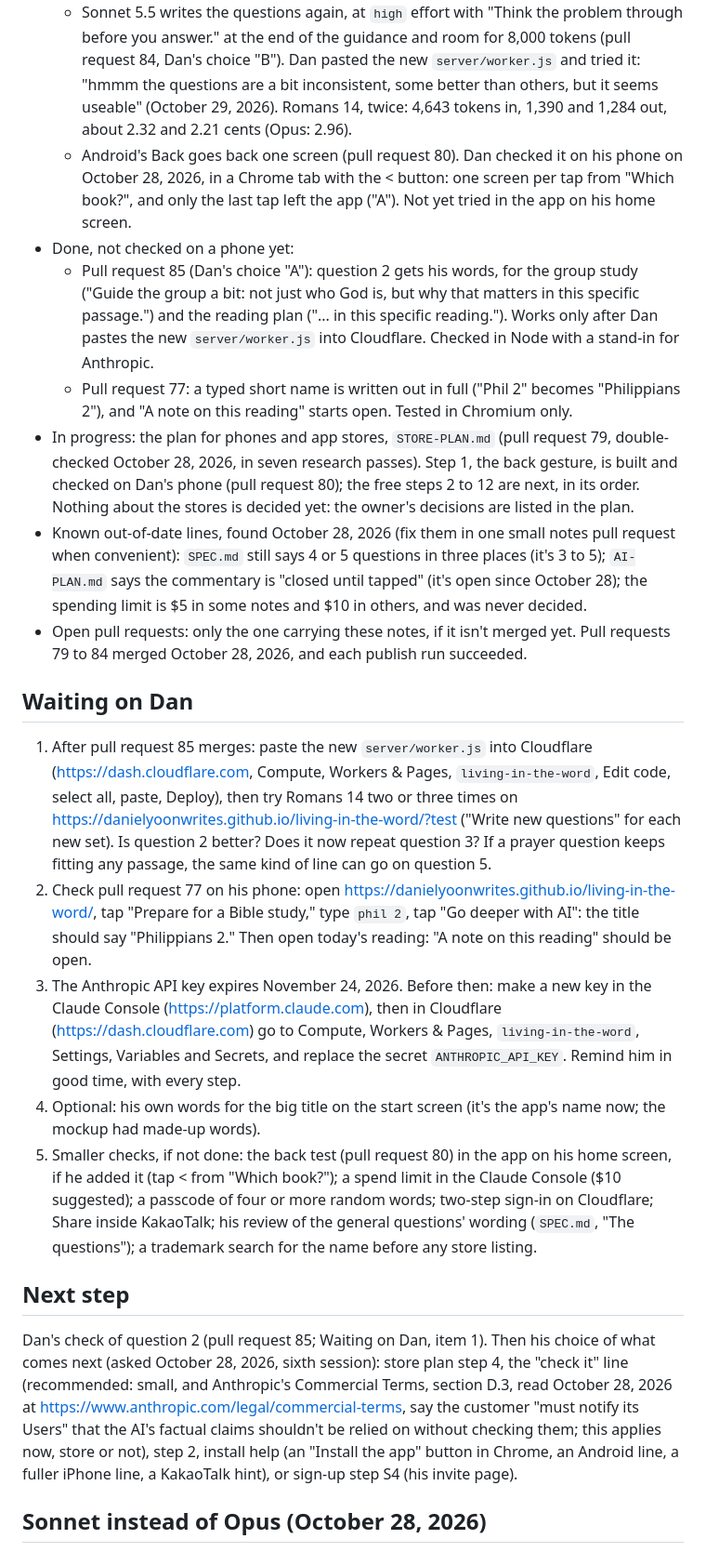
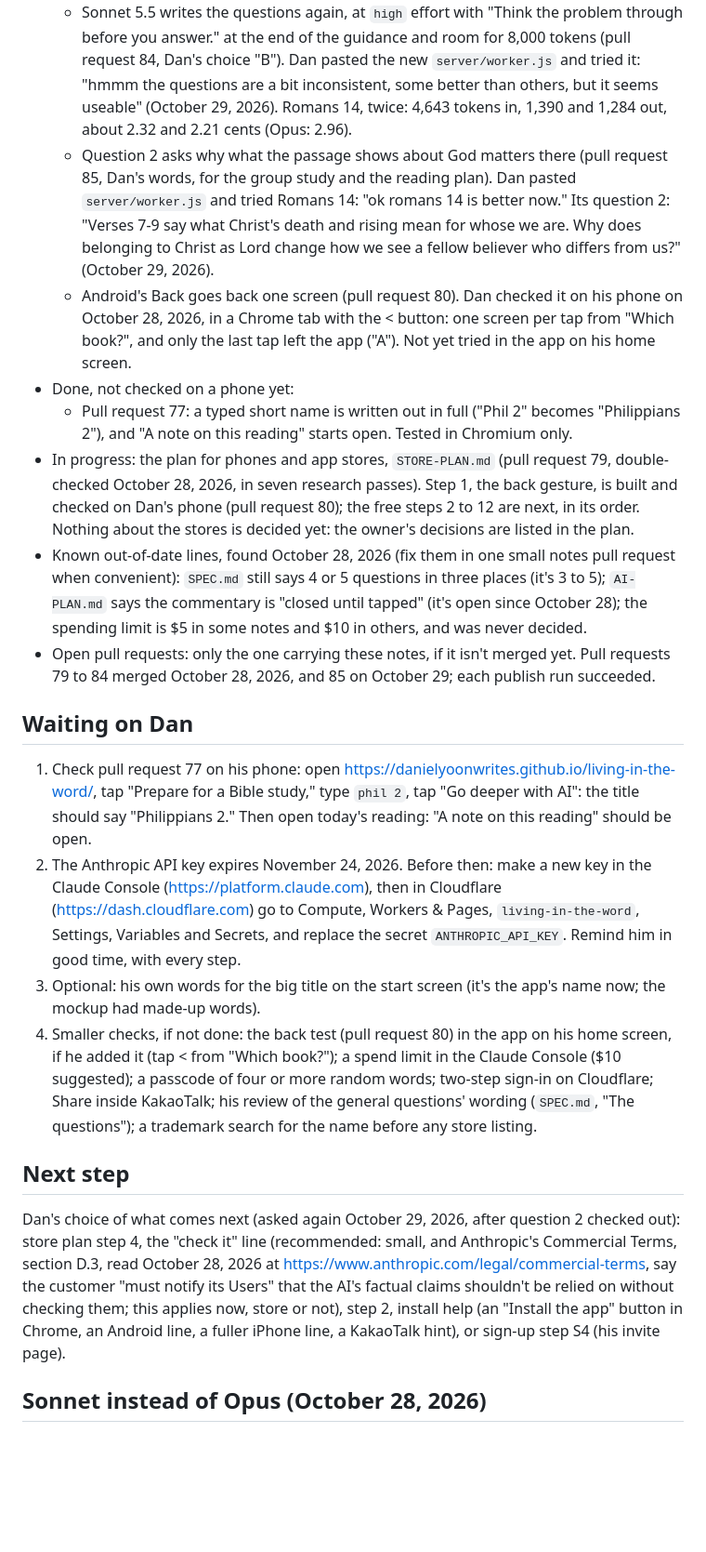
Before and after one commit to danielyoonwrites/danielyoonwrites.github.io, a Markdown page: living-in-the-word/PROGRESS.md, the part around the change. Shown at 93% size. GitHub-like rendering; blank space fills up the shorter version.

Commit message:
Notes: question 2 checked on Romans 14 (pull request 85)
Dan: "ok romans 14 is better now." Waiting on his choice of what
comes next.

Co-Authored-By: Claude Opus 5.5 <noreply@anthropic.com>
Claude-Session: https://claude.ai/code/session_019RzHGfQQZrWMTkUdtADCDT

```diff
--- a/living-in-the-word/PROGRESS.md
+++ b/living-in-the-word/PROGRESS.md
@@ -10,23 +10,22 @@ Read `CLAUDE.md` (this folder's rules), then search `DECISIONS.md` for anything
   - The magazine look and the readability fixes (pull request 76). Dan's screenshots of Phil 2 and Philippians 2 showed it live.
   - "For the leader" starts open (pull request 75): seen open in Dan's screenshot.
   - Sonnet 5.5 writes the questions again, at `high` effort with "Think the problem through before you answer." at the end of the guidance and room for 8,000 tokens (pull request 84, Dan's choice "B"). Dan pasted the new `server/worker.js` and tried it: "hmmm the questions are a bit inconsistent, some better than others, but it seems useable" (October 29, 2026). Romans 14, twice: 4,643 tokens in, 1,390 and 1,284 out, about 2.32 and 2.21 cents (Opus: 2.96).
+  - Question 2 asks why what the passage shows about God matters there (pull request 85, Dan's words, for the group study and the reading plan). Dan pasted `server/worker.js` and tried Romans 14: "ok romans 14 is better now." Its question 2: "Verses 7-9 say what Christ's death and rising mean for whose we are. Why does belonging to Christ as Lord change how we see a fellow believer who differs from us?" (October 29, 2026).
   - Android's Back goes back one screen (pull request 80). Dan checked it on his phone on October 28, 2026, in a Chrome tab with the < button: one screen per tap from "Which book?", and only the last tap left the app ("A"). Not yet tried in the app on his home screen.
 - Done, not checked on a phone yet:
-  - Pull request 85 (Dan's choice "A"): question 2 gets his words, for the group study ("Guide the group a bit: not just who God is, but why that matters in this specific passage.") and the reading plan ("... in this specific reading."). Works only after Dan pastes the new `server/worker.js` into Cloudflare. Checked in Node with a stand-in for Anthropic.
   - Pull request 77: a typed short name is written out in full ("Phil 2" becomes "Philippians 2"), and "A note on this reading" starts open. Tested in Chromium only.
 - In progress: the plan for phones and app stores, `STORE-PLAN.md` (pull request 79, double-checked October 28, 2026, in seven research passes). Step 1, the back gesture, is built and checked on Dan's phone (pull request 80); the free steps 2 to 12 are next, in its order. Nothing about the stores is decided yet: the owner's decisions are listed in the plan.
 - Known out-of-date lines, found October 28, 2026 (fix them in one small notes pull request when convenient): `SPEC.md` still says 4 or 5 questions in three places (it's 3 to 5); `AI-PLAN.md` says the commentary is "closed until tapped" (it's open since October 28); the spending limit is $5 in some notes and $10 in others, and was never decided.
-- Open pull requests: only the one carrying these notes, if it isn't merged yet. Pull requests 79 to 84 merged October 28, 2026, and each publish run succeeded.
+- Open pull requests: only the one carrying these notes, if it isn't merged yet. Pull requests 79 to 84 merged October 28, 2026, and 85 on October 29; each publish run succeeded.
 
 ## Waiting on Dan
-1. After pull request 85 merges: paste the new `server/worker.js` into Cloudflare (https://dash.cloudflare.com, Compute, Workers & Pages, `living-in-the-word`, Edit code, select all, paste, Deploy), then try Romans 14 two or three times on https://danielyoonwrites.github.io/living-in-the-word/?test ("Write new questions" for each new set). Is question 2 better? Does it now repeat question 3? If a prayer question keeps fitting any passage, the same kind of line can go on question 5.
-2. Check pull request 77 on his phone: open https://danielyoonwrites.github.io/living-in-the-word/, tap "Prepare for a Bible study," type `phil 2`, tap "Go deeper with AI": the title should say "Philippians 2." Then open today's reading: "A note on this reading" should be open.
-3. The Anthropic API key expires November 24, 2026. Before then: make a new key in the Claude Console (https://platform.claude.com), then in Cloudflare (https://dash.cloudflare.com) go to Compute, Workers & Pages, `living-in-the-word`, Settings, Variables and Secrets, and replace the secret `ANTHROPIC_API_KEY`. Remind him in good time, with every step.
-4. Optional: his own words for the big title on the start screen (it's the app's name now; the mockup had made-up words).
-5. Smaller checks, if not done: the back test (pull request 80) in the app on his home screen, if he added it (tap < from "Which book?"); a spend limit in the Claude Console ($10 suggested); a passcode of four or more random words; two-step sign-in on Cloudflare; Share inside KakaoTalk; his review of the general questions' wording (`SPEC.md`, "The questions"); a trademark search for the name before any store listing.
+1. Check pull request 77 on his phone: open https://danielyoonwrites.github.io/living-in-the-word/, tap "Prepare for a Bible study," type `phil 2`, tap "Go deeper with AI": the title should say "Philippians 2." Then open today's reading: "A note on this reading" should be open.
+2. The Anthropic API key expires November 24, 2026. Before then: make a new key in the Claude Console (https://platform.claude.com), then in Cloudflare (https://dash.cloudflare.com) go to Compute, Workers & Pages, `living-in-the-word`, Settings, Variables and Secrets, and replace the secret `ANTHROPIC_API_KEY`. Remind him in good time, with every step.
+3. Optional: his own words for the big title on the start screen (it's the app's name now; the mockup had made-up words).
+4. Smaller checks, if not done: the back test (pull request 80) in the app on his home screen, if he added it (tap < from "Which book?"); a spend limit in the Claude Console ($10 suggested); a passcode of four or more random words; two-step sign-in on Cloudflare; Share inside KakaoTalk; his review of the general questions' wording (`SPEC.md`, "The questions"); a trademark search for the name before any store listing.
 
 ## Next step
-Dan's check of question 2 (pull request 85; Waiting on Dan, item 1). Then his choice of what comes next (asked October 28, 2026, sixth session): store plan step 4, the "check it" line (recommended: small, and Anthropic's Commercial Terms, section D.3, read October 28, 2026 at https://www.anthropic.com/legal/commercial-terms, say the customer "must notify its Users" that the AI's factual claims shouldn't be relied on without checking them; this applies now, store or not), step 2, install help (an "Install the app" button in Chrome, an Android line, a fuller iPhone line, a KakaoTalk hint), or sign-up step S4 (his invite page).
+Dan's choice of what comes next (asked again October 29, 2026, after question 2 checked out): store plan step 4, the "check it" line (recommended: small, and Anthropic's Commercial Terms, section D.3, read October 28, 2026 at https://www.anthropic.com/legal/commercial-terms, say the customer "must notify its Users" that the AI's factual claims shouldn't be relied on without checking them; this applies now, store or not), step 2, install help (an "Install the app" button in Chrome, an Android line, a fuller iPhone line, a KakaoTalk hint), or sign-up step S4 (his invite page).
 
 ## Sonnet instead of Opus (October 28, 2026)
 Dan: "Opus answers are good but it is expensive and takes a while to load. Is it possible to update the guidelines and possibly use sonnet to get similar results?" What Claude found on Anthropic's pages, read October 28, 2026:
```
Also changed, not shown: HANDOFF.md (+2 -2 lines).
